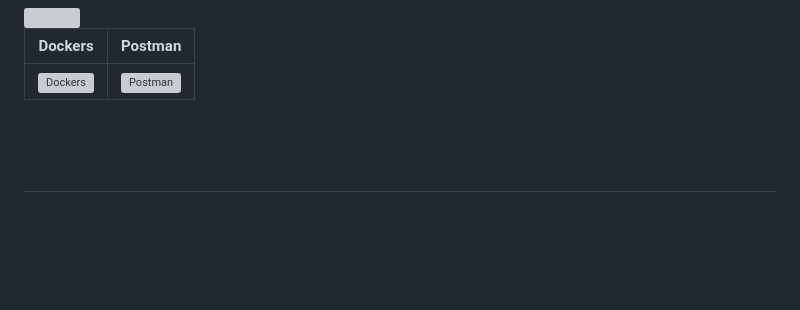
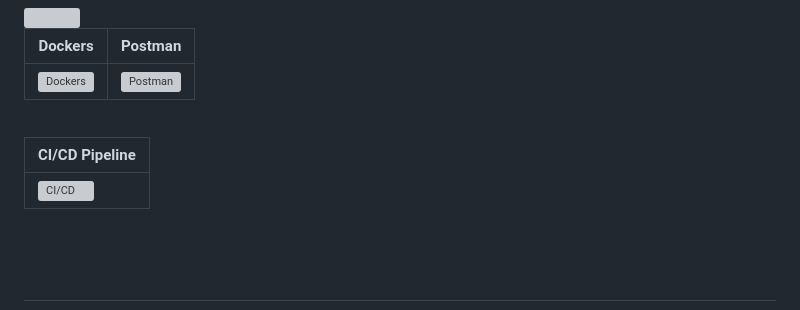
Before and after one commit to MohammadCZeidan/Aegis-Ignis, a Markdown page: README.md, the part around one of its changes. GitHub-like rendering; blank space fills up the shorter version; grey boxes are pictures that could not be loaded.

```diff
--- a/README.md
+++ b/README.md
@@ -141,6 +141,11 @@ Workflow configuration available in `n8n-workflow-fire-alert.json`
 | ----------- |  ----------------- |
 | <img src="./readme/sql/Dockers.png" width="420" alt="Dockers" /> |  <img src="./readme/sql/postman.png" width="420" alt="Postman" /> |
 
+<br>
+
+ | CI/CD Pipeline |
+ | ----------------- |
+ | ![CI/CD](./readme/sql/CiCd.png)
 
 <br><br>
 ---
```
Also changed, not shown: other parts of README.md (+3 -3 lines).
